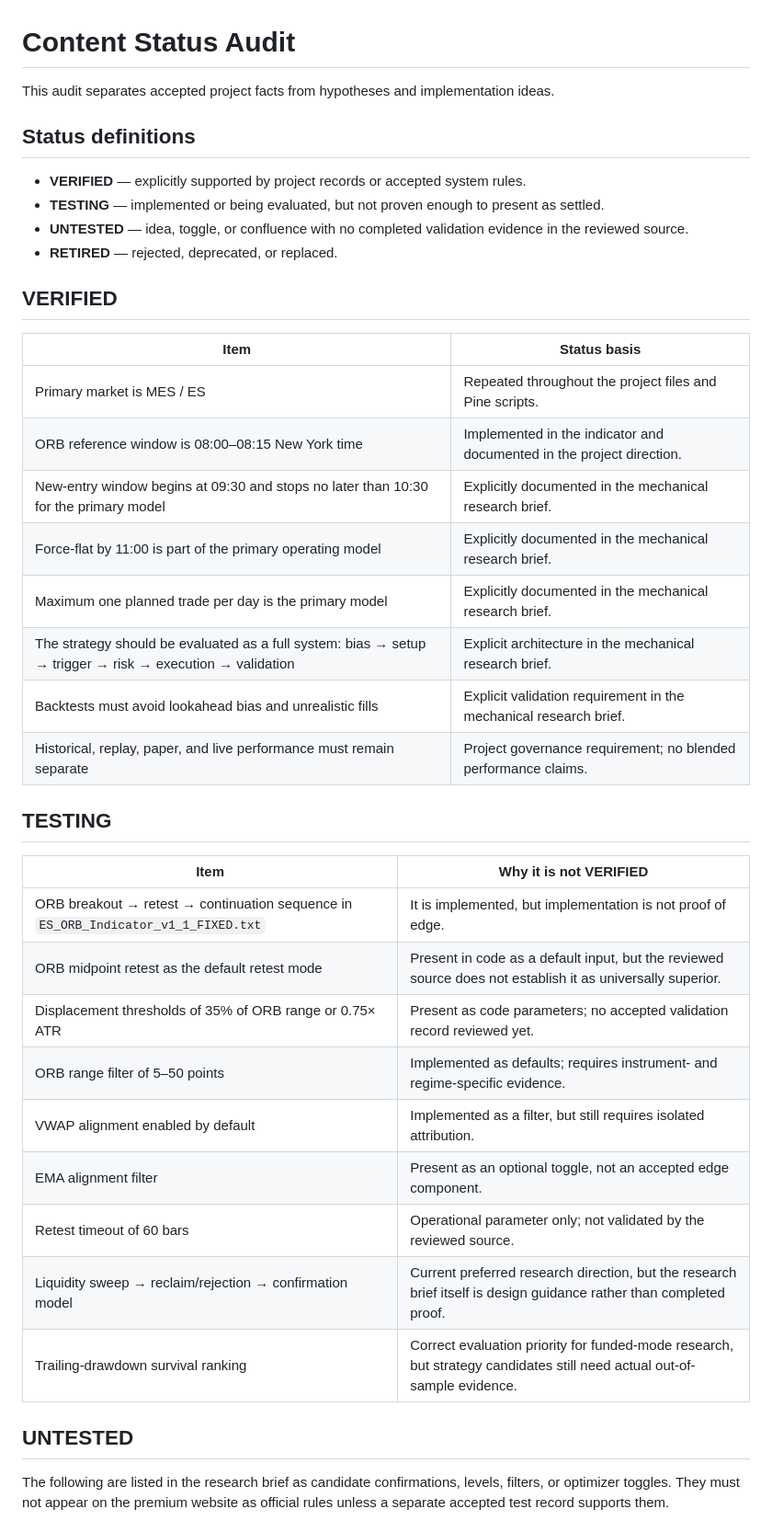
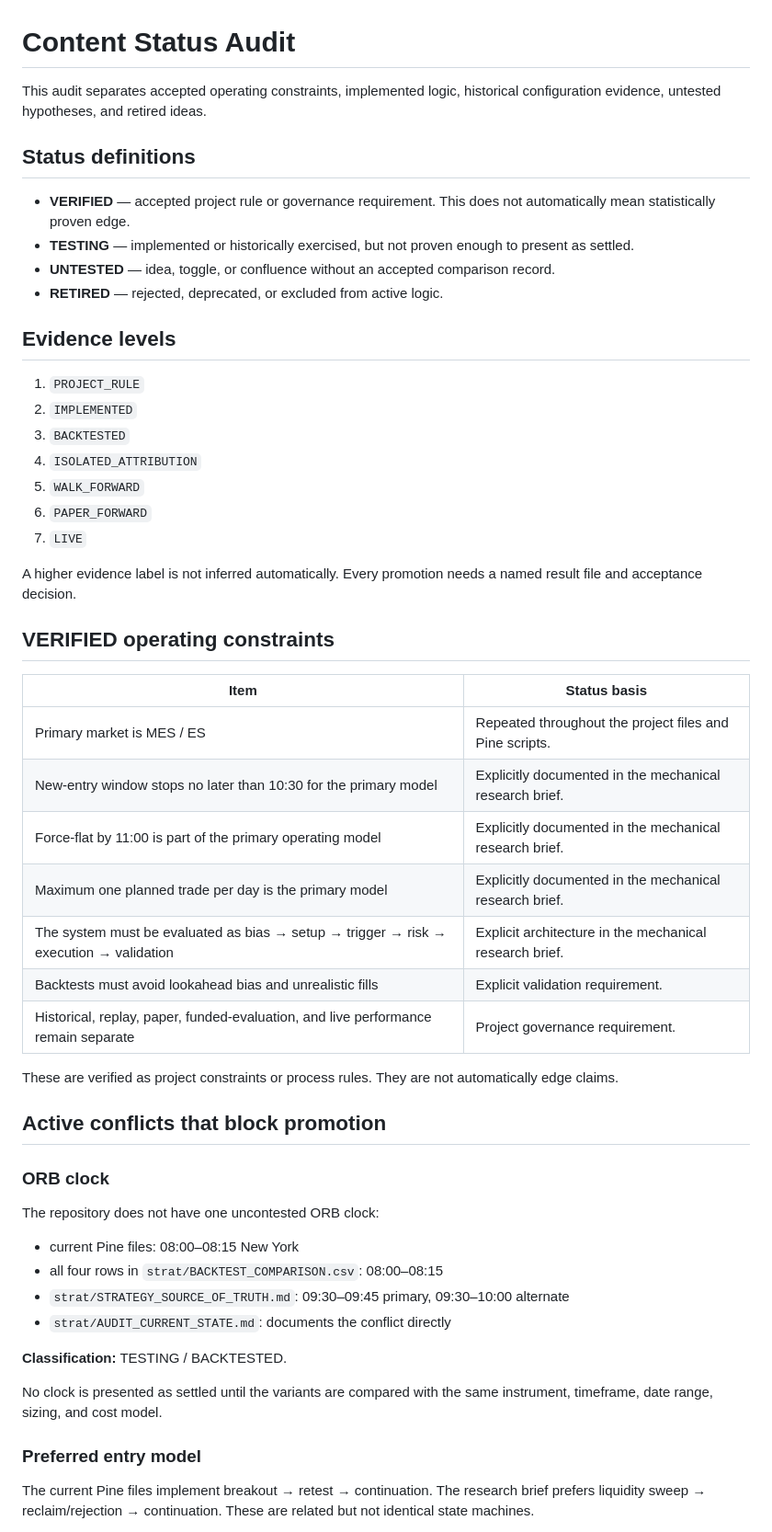
Before and after one commit to mlstretch0422-lang/trader-dashboard, a Markdown page: CONTENT_STATUS_AUDIT.md, the part around one of its changes. Shown at 92% size. Drawn GitHub-style.

```diff
--- a/CONTENT_STATUS_AUDIT.md
+++ b/CONTENT_STATUS_AUDIT.md
@@ -1,41 +1,56 @@
 # Content Status Audit
 
-This audit separates accepted project facts from hypotheses and implementation ideas.
+This audit separates accepted operating constraints, implemented logic, historical configuration evidence, untested hypotheses, and retired ideas.
 
 ## Status definitions
 
-- **VERIFIED** — explicitly supported by project records or accepted system rules.
-- **TESTING** — implemented or being evaluated, but not proven enough to present as settled.
-- **UNTESTED** — idea, toggle, or confluence with no completed validation evidence in the reviewed source.
-- **RETIRED** — rejected, deprecated, or replaced.
+- **VERIFIED** — accepted project rule or governance requirement. This does not automatically mean statistically proven edge.
+- **TESTING** — implemented or historically exercised, but not proven enough to present as settled.
+- **UNTESTED** — idea, toggle, or confluence without an accepted comparison record.
+- **RETIRED** — rejected, deprecated, or excluded from active logic.
 
-## VERIFIED
+## Evidence levels
+
+1. `PROJECT_RULE`
+2. `IMPLEMENTED`
+3. `BACKTESTED`
+4. `ISOLATED_ATTRIBUTION`
+5. `WALK_FORWARD`
+6. `PAPER_FORWARD`
+7. `LIVE`
+
+A higher evidence label is not inferred automatically. Every promotion needs a named result file and acceptance decision.
+
+## VERIFIED operating constraints
 
 | Item | Status basis |
 |---|---|
 | Primary market is MES / ES | Repeated throughout the project files and Pine scripts. |
-| ORB reference window is 08:00–08:15 New York time | Implemented in the indicator and documented in the project direction. |
-| New-entry window begins at 09:30 and stops no later than 10:30 for the primary model | Explicitly documented in the mechanical research brief. |
+| New-entry window stops no later than 10:30 for the primary model | Explicitly documented in the mechanical research brief. |
 | Force-flat by 11:00 is part of the primary operating model | Explicitly documented in the mechanical research brief. |
 | Maximum one planned trade per day is the primary model | Explicitly documented in the mechanical research brief. |
-| The strategy should be evaluated as a full system: bias → setup → trigger → risk → execution → validation | Explicit architecture in the mechanical research brief. |
-| Backtests must avoid lookahead bias and unrealistic fills | Explicit validation requirement in the mechanical research brief. |
-| Historical, replay, paper, and live performance must remain separate | Project governance requirement; no blended performance claims. |
+| The system must be evaluated as bias → setup → trigger → risk → execution → validation | Explicit architecture in the mechanical research brief. |
+| Backtests must avoid lookahead bias and unrealistic fills | Explicit validation requirement. |
+| Historical, replay, paper, funded-evaluation, and live performance remain separate | Project governance requirement. |
 
-## TESTING
+These are verified as project constraints or process rules. They are not automatically edge claims.
 
-| Item | Why it is not VERIFIED |
-|---|---|
-| ORB breakout → retest → continuation sequence in `ES_ORB_Indicator_v1_1_FIXED.txt` | It is implemented, but implementation is not proof of edge. |
-| ORB midpoint retest as the default retest mode | Present in code as a default input, but the reviewed source does not establish it as universally superior. |
-| Displacement thresholds of 35% of ORB range or 0.75× ATR | Present as code parameters; no accepted validation record reviewed yet. |
-| ORB range filter of 5–50 points | Implemented as defaults; requires instrument- and regime-specific evidence. |
-| VWAP alignment enabled by default | Implemented as a filter, but still requires isolated attribution. |
-| EMA alignment filter | Present as an optional toggle, not an accepted edge component. |
-| Retest timeout of 60 bars | Operational parameter only; not validated by the reviewed source. |
-| Liquidity sweep → reclaim/rejection → confirmation model | Current preferred research direction, but the research brief itself is design guidance rather than completed proof. |
-| Trailing-drawdown survival ranking | Correct evaluation priority for funded-mode research, but strategy candidates still need actual out-of-sample evidence. |
+## Active conflicts that block promotion
 
-## UNTESTED
+### ORB clock
 
-The following are listed in the research brief as candidate confirmations, levels, filters, or optimizer toggles. They must not appear on the premium website as official rules unless a separate accepted test record supports them.
+The repository does not have one uncontested ORB clock:
+
+- current Pine files: 08:00–08:15 New York
+- all four rows in `strat/BACKTEST_COMPARISON.csv`: 08:00–08:15
+- `strat/STRATEGY_SOURCE_OF_TRUTH.md`: 09:30–09:45 primary, 09:30–10:00 alternate
+- `strat/AUDIT_CURRENT_STATE.md`: documents the conflict directly
+
+**Classification:** TESTING / BACKTESTED.
+
+No clock is presented as settled until the variants are compared with the same instrument, timeframe, date range, sizing, and cost model.
+
+### Preferred entry model
+
+The current Pine files implement breakout → retest → continuation. The research brief prefers liquidity sweep → reclaim/rejection → continuation. These are related but not identical state machines.
+
```
Also changed, not shown: other parts of CONTENT_STATUS_AUDIT.md (+83 -39 lines).
